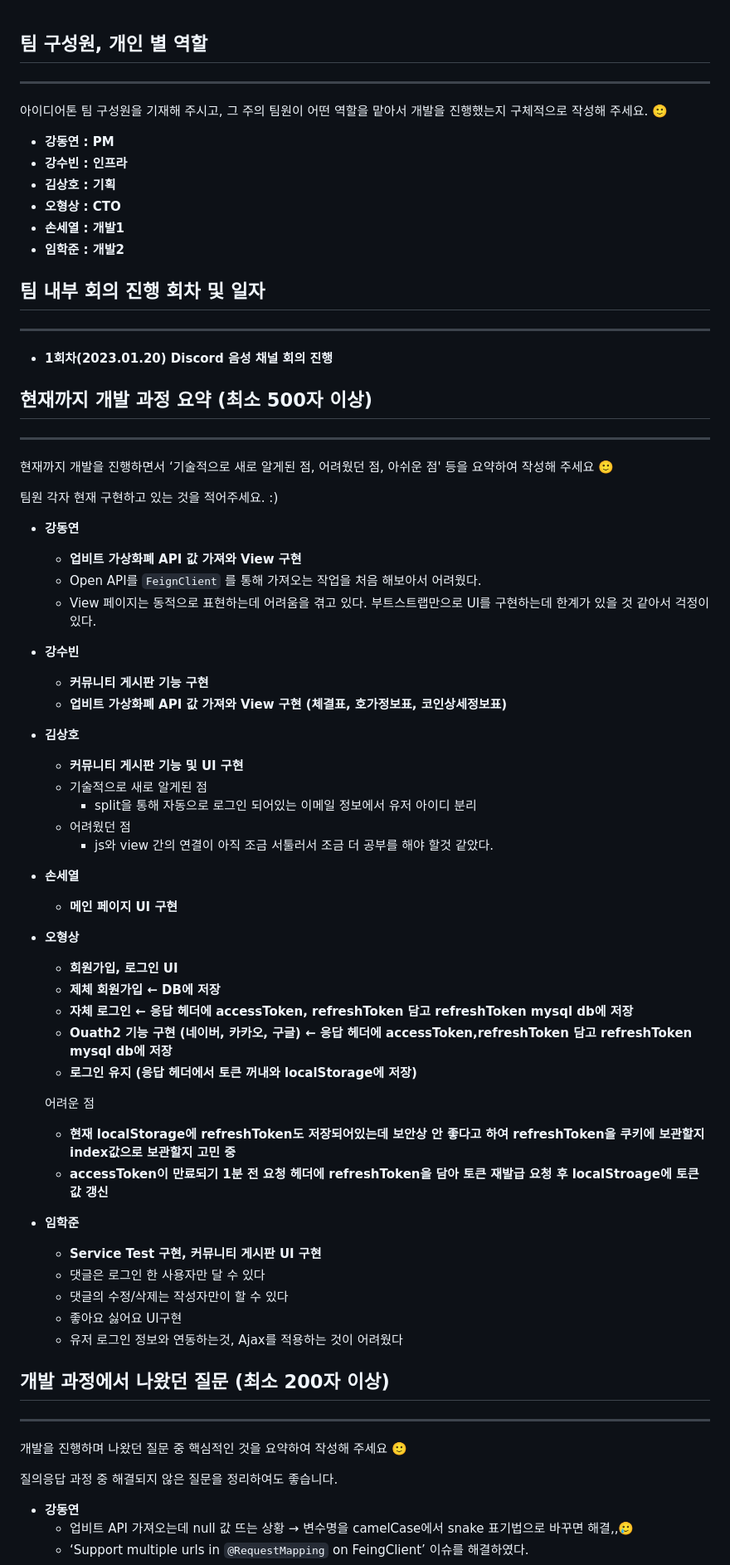
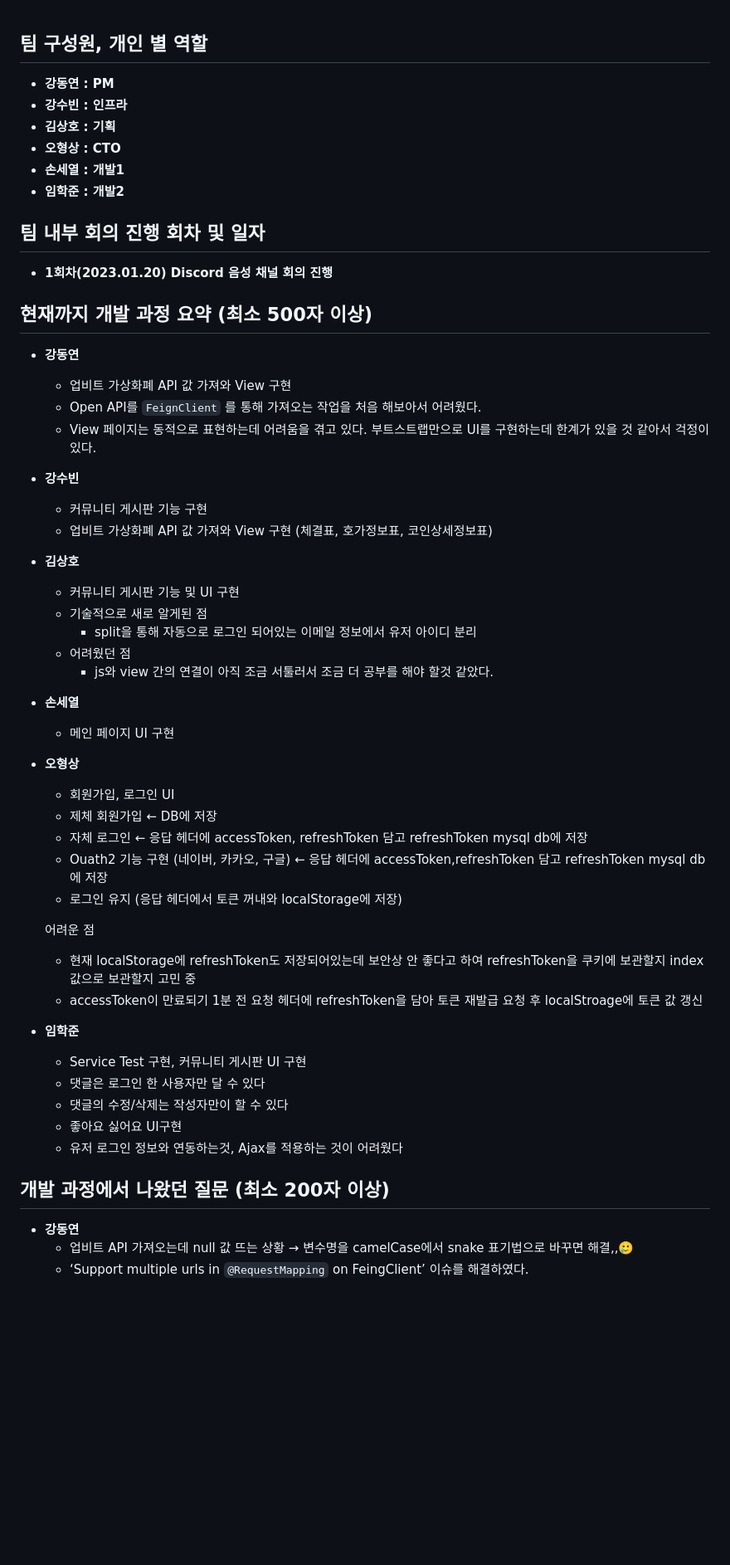
Before and after one commit to ohy1023/CoinToZ, a Markdown page: Weekly_Log/[1주차]idea_5팀_진행상황_공유.md, the part around one of its changes. Shown at 83% size. Rendered like a GitHub page; blank space fills up the shorter version.

Commit message:
Docs : Update [1주차]idea_5팀_진행상황_공유.md

```diff
--- a/Weekly_Log/[1주차]idea_5팀_진행상황_공유.md
+++ b/Weekly_Log/[1주차]idea_5팀_진행상황_공유.md
@@ -1,8 +1,4 @@
 ## 팀 구성원, 개인 별 역할
-
----
-
-아이디어톤 팀 구성원을 기재해 주시고, 그 주의 팀원이 어떤 역할을 맡아서 개발을 진행했는지 구체적으로 작성해 주세요. 🙂
 
 - **강동연 : PM**
 - **강수빈 : 인프라**
@@ -13,59 +9,45 @@
 
 ## 팀 내부 회의 진행 회차 및 일자
 
----
-
 - **1회차(2023.01.20) Discord 음성 채널 회의 진행**
 
 ## 현재까지 개발 과정 요약 (최소 500자 이상)
 
----
-
-현재까지 개발을 진행하면서 ‘기술적으로 새로 알게된 점, 어려웠던 점, 아쉬운 점' 등을 요약하여 작성해 주세요 🙂
-
-팀원 각자 현재 구현하고 있는 것을 적어주세요. :)
-
 - **강동연**
-    - **업비트 가상화폐 API 값 가져와 View 구현**
+    - 업비트 가상화폐 API 값 가져와 View 구현
     - Open API를 `FeignClient` 를 통해 가져오는 작업을 처음 해보아서 어려웠다.
     - View 페이지는 동적으로 표현하는데 어려움을 겪고 있다. 부트스트랩만으로 UI를 구현하는데 한계가 있을 것 같아서 걱정이 있다.
 - **강수빈**
-    - **커뮤니티 게시판 기능 구현**
-    - **업비트 가상화폐 API 값 가져와 View 구현 (체결표, 호가정보표, 코인상세정보표)**
+    - 커뮤니티 게시판 기능 구현
+    - 업비트 가상화폐 API 값 가져와 View 구현 (체결표, 호가정보표, 코인상세정보표)
 - **김상호**
-    - **커뮤니티 게시판 기능 및 UI 구현**
+    - 커뮤니티 게시판 기능 및 UI 구현
     - 기술적으로 새로 알게된 점
         - split을 통해 자동으로 로그인 되어있는 이메일 정보에서 유저 아이디 분리
     - 어려웠던 점
         - js와 view 간의 연결이 아직 조금 서툴러서 조금 더 공부를 해야 할것 같았다.
 - **손세열**
-    - **메인 페이지 UI 구현**
+    - 메인 페이지 UI 구현
 - **오형상**
-    - **회원가입, 로그인 UI**
-    - **제체 회원가입 ← DB에 저장**
-    - **자체** **로그인 ← 응답 헤더에 accessToken, refreshToken 담고 refreshToken mysql db에 저장**
-    - **Ouath2 기능 구현 (네이버, 카카오, 구글)  ← 응답 헤더에 accessToken,refreshToken 담고 refreshToken mysql db에 저장**
-    - **로그인 유지 (응답 헤더에서 토큰 꺼내와 localStorage에 저장)**
+    - 회원가입, 로그인 UI
+    - 제체 회원가입 ← DB에 저장
+    - 자체 로그인 ← 응답 헤더에 accessToken, refreshToken 담고 refreshToken mysql db에 저장
+    - Ouath2 기능 구현 (네이버, 카카오, 구글)  ← 응답 헤더에 accessToken,refreshToken 담고 refreshToken mysql db에 저장
+    - 로그인 유지 (응답 헤더에서 토큰 꺼내와 localStorage에 저장)
 
     어려운 점
 
-    - **현재 localStorage에 refreshToken도 저장되어있는데 보안상 안 좋다고 하여 refreshToken을 쿠키에 보관할지 index값으로 보관할지 고민 중**
-    - **accessToken이 만료되기 1분 전 요청 헤더에  refreshToken을 담아 토큰 재발급 요청 후 localStroage에 토큰 값 갱신**
+    - 현재 localStorage에 refreshToken도 저장되어있는데 보안상 안 좋다고 하여 refreshToken을 쿠키에 보관할지 index값으로 보관할지 고민 중
+    - accessToken이 만료되기 1분 전 요청 헤더에  refreshToken을 담아 토큰 재발급 요청 후 localStroage에 토큰 값 갱신
 
 - **임학준**
-    - **Service Test 구현, 커뮤니티 게시판 UI 구현**
+    - Service Test 구현, 커뮤니티 게시판 UI 구현
     - 댓글은 로그인 한 사용자만 달 수 있다
     - 댓글의 수정/삭제는 작성자만이 할 수 있다
     - 좋아요 싫어요 UI구현
     - 유저 로그인 정보와 연동하는것, Ajax를 적용하는 것이 어려웠다
 
 ## 개발 과정에서 나왔던 질문 (최소 200자 이상)
-
----
-
-개발을 진행하며 나왔던 질문 중 핵심적인 것을 요약하여 작성해 주세요 🙂
-
-질의응답 과정 중 해결되지 않은 질문을 정리하여도 좋습니다.
 
 - **강동연**
     - 업비트 API 가져오는데 null 값 뜨는 상황 → 변수명을 camelCase에서 snake 표기법으로 바꾸면 해결,,🥲
```
Also changed, not shown: other parts of Weekly_Log/[1주차]idea_5팀_진행상황_공유.md (+1 -5 lines).
